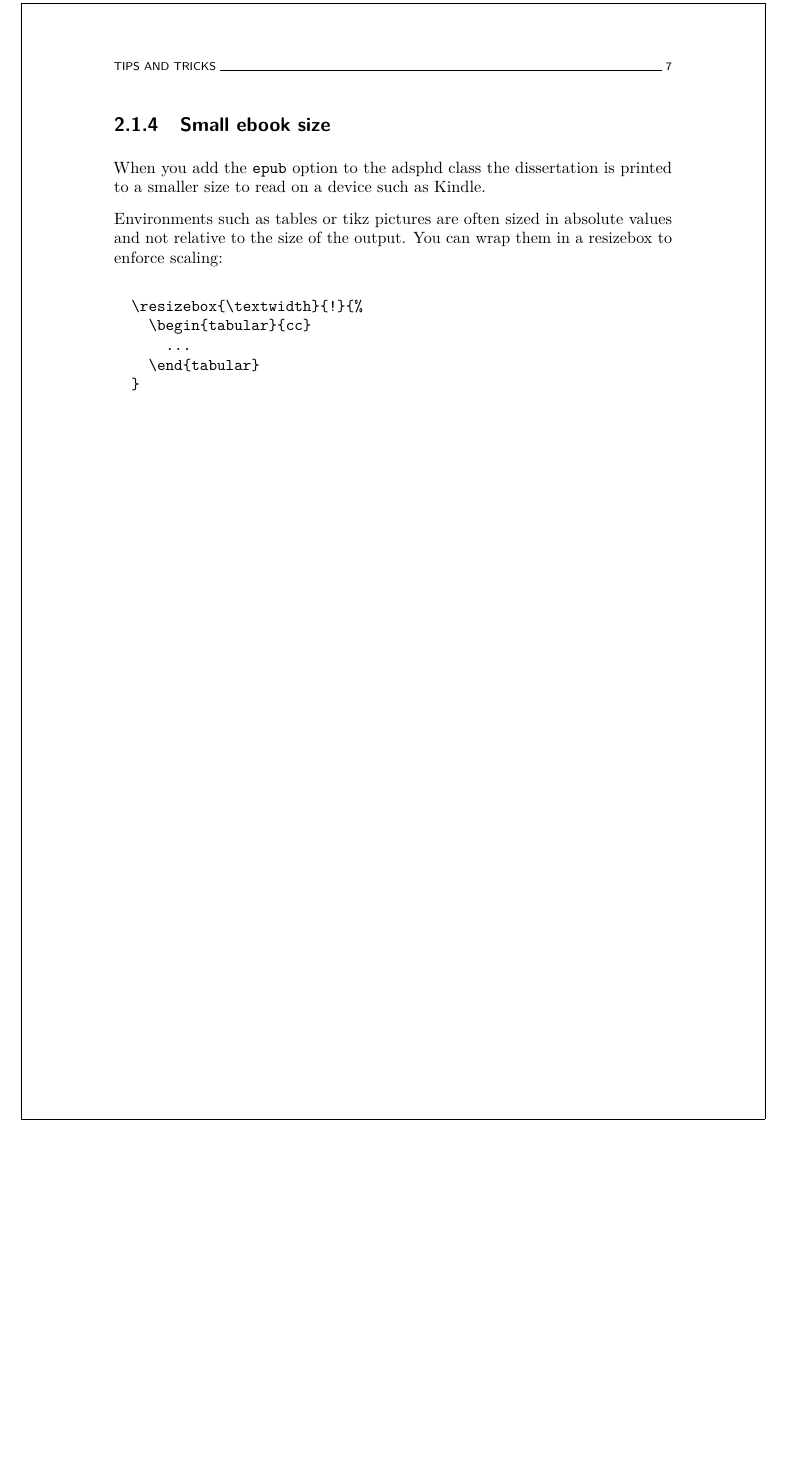
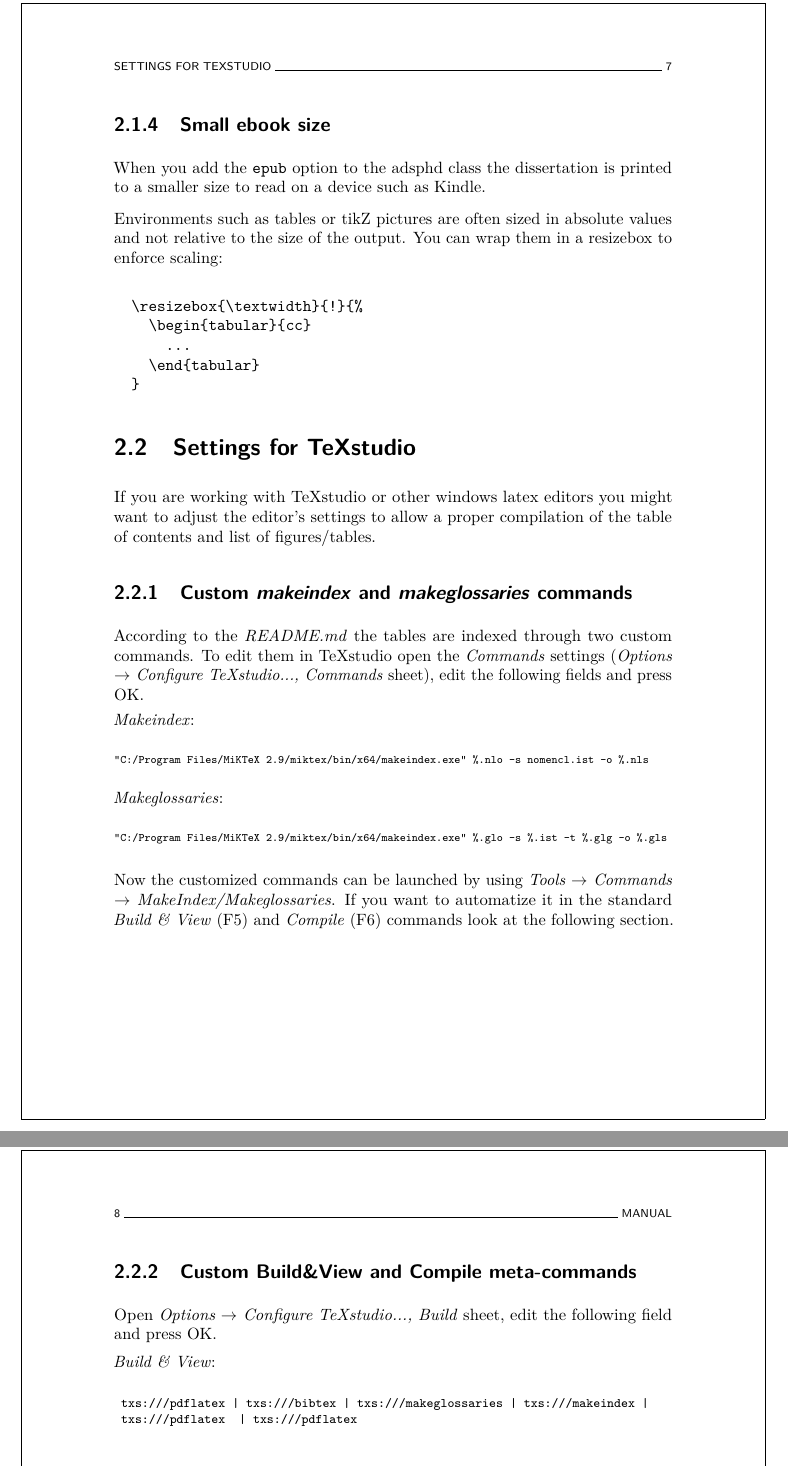
Before and after one commit to wannesm/adsphd, a LaTeX thesis (thesis.tex, which reads chapters/manual/manual.tex): part of page 27 of 40 before the commit and two parts of pages 27 and 28 of 40 after it, the two joined at a grey line, cut at the place of the change, the shorter picture padded with empty space. Compiled offline with pdfLaTeX.

Commit message:
New " Settings for TeXstudio " section for Windows n00b userz

```diff
--- a/chapters/manual/manual.tex
+++ b/chapters/manual/manual.tex
@@ -84,7 +84,7 @@ contents, search for occurences of \texttt{\textbackslash addcontentsline} in th
 When you add the \texttt{epub} option to the adsphd class the dissertation is
 printed to a smaller size to read on a device such as Kindle.
 
-Environments such as tables or tikz pictures are often sized in absolute values
+Environments such as tables or tikZ pictures are often sized in absolute values
 and not relative to the size of the output. You can wrap them in a resizebox
 to enforce scaling:
 
@@ -96,3 +96,34 @@ to enforce scaling:
   }
 \end{verbatim}
 
+\section{Settings for TeXstudio}
+
+If you are working with TeXstudio or other windows latex editors you might want to adjust the editor's settings to allow a proper compilation of the table of contents and list of figures/tables.
+
+\subsection{Custom \textit{makeindex} and \textit{makeglossaries} commands}
+
+According to the \textit{README.md} the tables are indexed through two custom commands. To edit them in TeXstudio open the \textit{Commands} settings (\textit{Options $\to$ Configure TeXstudio...,  Commands} sheet), edit the following fields and press OK.
+
+\textit{Makeindex}:
+{\scriptsize
+\begin{verbatim}
+"C:/Program Files/MiKTeX 2.9/miktex/bin/x64/makeindex.exe" %.nlo -s nomencl.ist -o %.nls
+\end{verbatim}}
+
+\textit{Makeglossaries}:
+{\scriptsize
+\begin{verbatim}
+"C:/Program Files/MiKTeX 2.9/miktex/bin/x64/makeindex.exe" %.glo -s %.ist -t %.glg -o %.gls
+\end{verbatim}}
+
+Now the customized commands can be launched by using \textit{Tools $\to$ Commands $\to$ MakeIndex/Makeglossaries}. If you want to automatize it in the standard \textit{Build \& View} (F5) and \textit{Compile} (F6) commands look at the following section.
+
+\subsection{Custom Build\&View and Compile meta-commands}
+
+Open \textit{Options $\to$ Configure TeXstudio...,  Build} sheet, edit the following field and press OK.
+
+\textit{Build \& View}:
+{\footnotesize\begin{verbatim}
+	txs:///pdflatex | txs:///bibtex | txs:///makeglossaries | txs:///makeindex |
+	txs:///pdflatex  | txs:///pdflatex
+	\end{verbatim}}
@@ -99,3 +135,7 @@ to enforce scaling:
+	txs:///pdflatex | txs:///bibtex | txs:///makeglossaries | txs:///makeindex |
+	txs:///pdflatex  | txs:///pdflatex | txs:///view-pdf
+	\end{verbatim}}
+
 %%%%%%%%%%%%%%%%%%%%%%%%%%%%%%%%%%%%%%%%%%%%%%%%%%
 % Keep the following \cleardoublepage at the end of this file,
 % otherwise \includeonly includes empty pages.
```
Also changed, not shown: chapters/manual/manual.tex (9 more changed lines).
